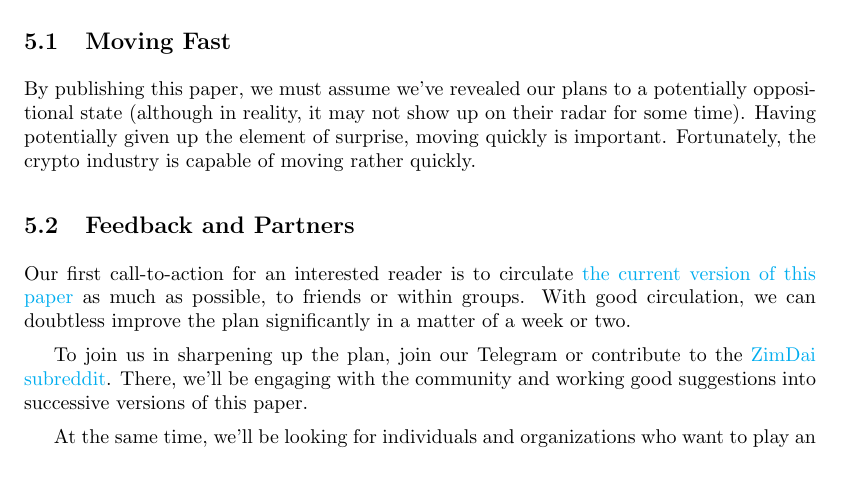
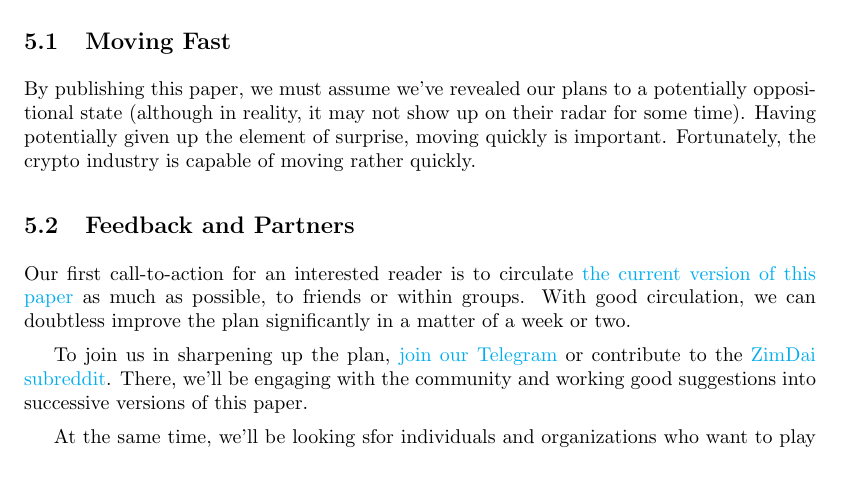
Before and after one commit to coinop-logan/ZimDai, a LaTeX paper (whitepaper.tex): part of page 18 of 19, cut so that both start at the same text. Compiled offline with pdfLaTeX.

Commit message:
include Telegram link

```diff
--- a/whitepaper.tex
+++ b/whitepaper.tex
@@ -408,9 +408,9 @@ By publishing this paper, we must assume we've revealed our plans to a potential
 
 Our first call-to-action for an interested reader is to circulate \href{https://github.com/coinop-logan/ZimDai/blob/master/whitepaper.pdf}{the current version of this paper} as much as possible, to friends or within groups. With good circulation, we can doubtless improve the plan significantly in a matter of a week or two.
 
-To join us in sharpening up the plan, join our Telegram or contribute to the \href{https://www.reddit.com/r/ZimDai}{ZimDai subreddit}. There, we'll be engaging with the community and working good suggestions into successive versions of this paper.
+To join us in sharpening up the plan, \href{https://t.me/joinchat/EGlTfRYexSWmSy-C75Q2Xw}{join our Telegram} or contribute to the \href{https://www.reddit.com/r/ZimDai}{ZimDai subreddit}. There, we'll be engaging with the community and working good suggestions into successive versions of this paper.
 
-At the same time, we'll be looking for individuals and organizations who want to play an active leadership role in the movement. This could be big names in crypto, anyone experienced in marketing, or early agents/organizers within Zimbabwe. These may be volunteers willing to begin immediately, or professionals looking for paid work after the funding round.
+At the same time, we'll be looking sfor individuals and organizations who want to play an active leadership role in the movement. This could be big names in crypto, anyone experienced in marketing, or early agents/organizers within Zimbabwe. These may be volunteers willing to begin immediately, or professionals looking for paid work after the funding round.
 
 \subsection{Funding and Organization} \label{funding and organization}
 
```
Also changed, not shown: whitepaper.pdf.
